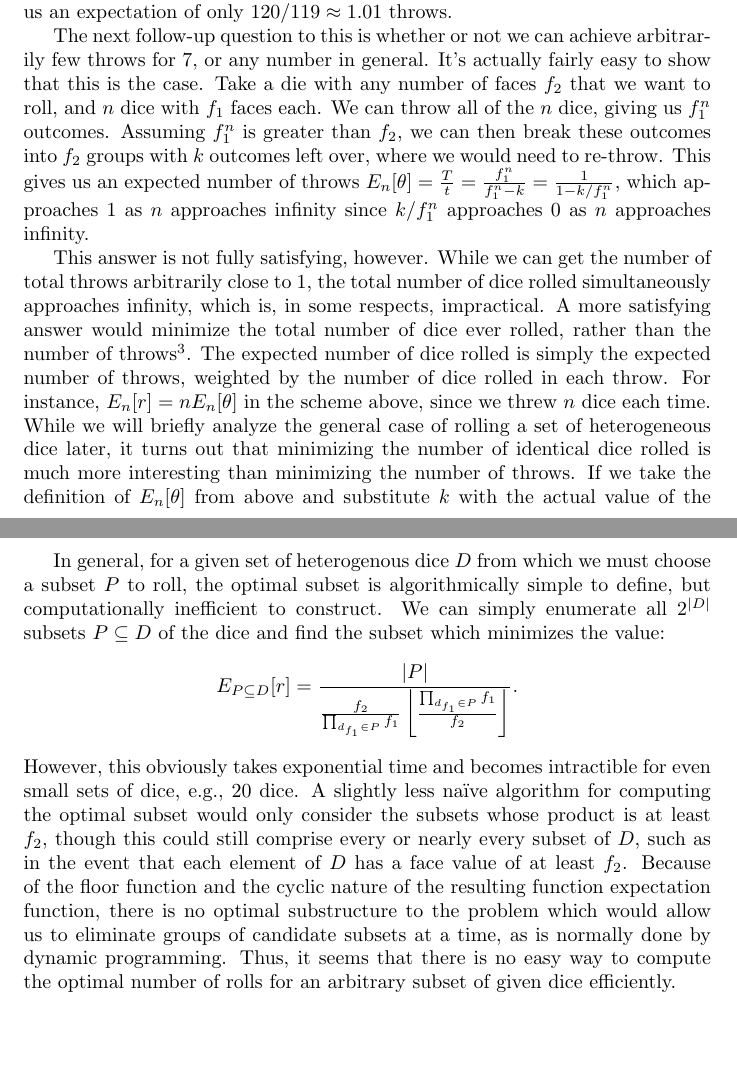
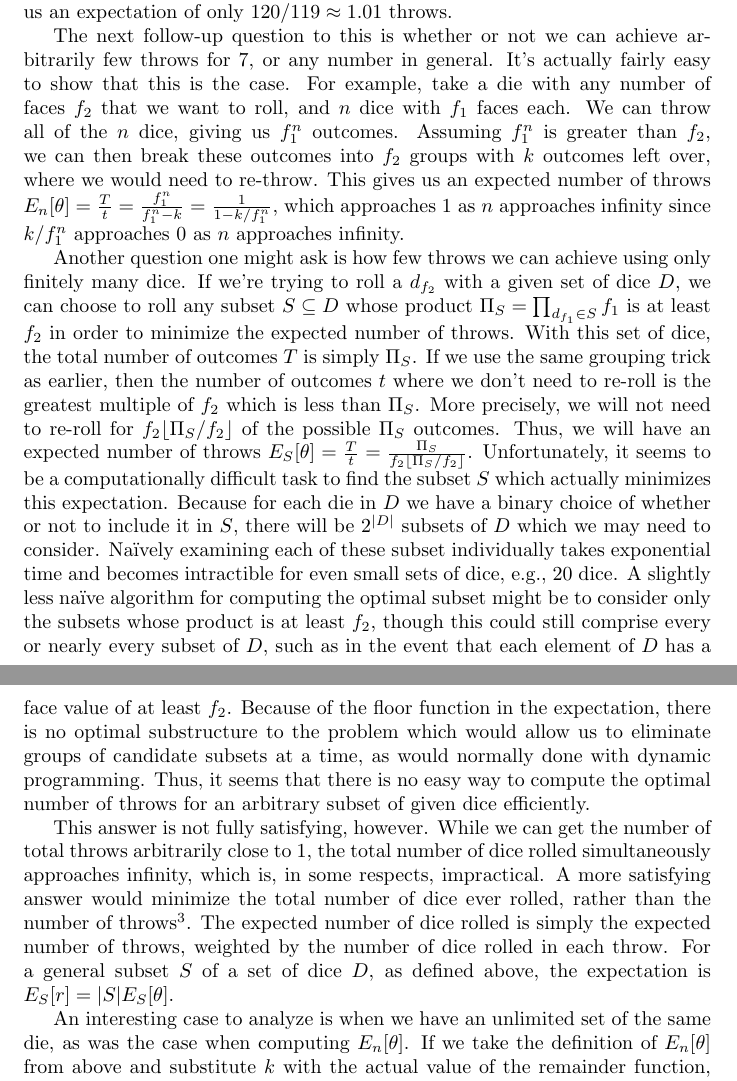
Before and after one commit to kpberry/dice, a LaTeX document (dice.tex): two parts of pages 4 and 8 of 8 before the commit and two parts of pages 4 and 5 of 9 after it, joined at a grey line, cut so that both start at the same text, the shorter picture padded with empty space. Compiled offline with pdfLaTeX.

Commit message:
Adds paragraph on rolling finitely many dice

```diff
--- a/dice.tex
+++ b/dice.tex
@@ -106,17 +106,31 @@ This gives us 120 outcomes, which we can break up into 7 groups of 17 with one l
 
 \par The next follow-up question to this is whether or not we can achieve arbitrarily few throws for 7, or any number in general.
 It's actually fairly easy to show that this is the case.
-Take a die with any number of faces $f_2$ that we want to roll, and $n$ dice with $f_1$ faces each.
+For example, take a die with any number of faces $f_2$ that we want to roll, and $n$ dice with $f_1$ faces each.
 We can throw all of the $n$ dice, giving us $f_1^n$ outcomes.
 Assuming $f_1^n$ is greater than $f_2$, we can then break these outcomes into $f_2$ groups with $k$ outcomes left over, where we would need to re-throw.
 This gives us an expected number of throws $E_n[\theta] = \frac{T}{t} = \frac{f_1^n}{f_1^n - k} = \frac{1}{1 - k/f_1^n}$, which approaches 1 as $n$ approaches infinity since $k/f_1^n$ approaches 0 as $n$ approaches infinity.
+
+\par Another question one might ask is how few throws we can achieve using only finitely many dice.
+If we're trying to roll a $d_{f_2}$ with a given set of dice $D$, we can choose to roll any subset $S\subseteq D$ whose product $\Pi_S=\prod_{d_{f_1}\in{S}}f_1$ is at least $f_2$ in order to minimize the expected number of throws.
+With this set of dice, the total number of outcomes $T$ is simply $\Pi_S$.
+If we use the same grouping trick as earlier, then the number of outcomes $t$ where we don't need to re-roll is the greatest multiple of $f_2$ which is less than $\Pi_S$.
+More precisely, we will not need to re-roll for $f_2\lfloor \Pi_S/f_2\rfloor$ of the possible $\Pi_S$ outcomes.
+Thus, we will have an expected number of throws $E_S[\theta] = \frac{T}{t} = \frac{\Pi_S}{f_2\lfloor \Pi_S/f_2\rfloor}$.
+Unfortunately, it seems to be a computationally difficult task to find the subset $S$ which actually minimizes this expectation.
+Because for each die in $D$ we have a binary choice of whether or not to include it in $S$, there will be $2^{|D|}$ subsets of $D$ which we may need to consider.
+Na\"ively examining each of these subset individually takes exponential time and becomes intractible for even small sets of dice, e.g., 20 dice.
+A slightly less na\"ive algorithm for computing the optimal subset might be to consider only the subsets whose product is at least $f_2$, though this could still comprise every or nearly every subset of $D$, such as in the event that each element of $D$ has a face value of at least $f_2$.
+Because of the floor function in the expectation, there is no optimal substructure to the problem which would allow us to eliminate groups of candidate subsets at a time, as would normally done with dynamic programming.
+Thus, it seems that there is no easy way to compute the optimal number of throws for an arbitrary subset of given dice efficiently.
 
 \par This answer is not fully satisfying, however.
 While we can get the number of total throws arbitrarily close to 1, the total number of dice rolled simultaneously approaches infinity, which is, in some respects, impractical.
 A more satisfying answer would minimize the total number of dice ever rolled, rather than the number of throws\footnote{Another more satisfying answer would be to try to simultaneously minimize the number of throws and the number of dice rolled, but the optimal answer in this case is possibly subject to a preference of which value is more important to minimize}.
 The expected number of dice rolled is simply the expected number of throws, weighted by the number of dice rolled in each throw.
-For instance, $E_n[r] = nE_n[\theta]$ in the scheme above, since we threw $n$ dice each time.
-While we will briefly analyze the general case of rolling a set of heterogeneous dice later, it turns out that minimizing the number of identical dice rolled is much more interesting than minimizing the number of throws.
+For a general subset $S$ of a set of dice $D$, as defined above, the expectation is $E_S[r]=|S|E_S[\theta]$.
+
+\par An interesting case to analyze is when we have an unlimited set of the same die, as was the case when computing $E_n[\theta]$.
 If we take the definition of $E_n[\theta]$ from above and substitute $k$ with the actual value of the remainder function, we get the following expression to minimize: $$E_n[r] = \frac{nf_1^n}{f_1^n-k} = \frac{nf_1^n}{f_1^n-\left(f_1^n - f_2 \left \lfloor \frac{f_1^n}{f_2} \right \rfloor \right)} = \frac{n}{\frac{f_2}{f_1^n} \left \lfloor \frac{f_1^n}{f_2} \right \rfloor}$$
 Yuck!
 That floor function and those exponents don't look very friendly, and it turns out that they complicate things significantly.
@@ -179,13 +193,6 @@ meaning that for all $n$ greater than the value of the left hand expression, $E_
 With this (fairly complicated) expression\footnote{This expression is even more complicated than I'm letting on. Since the W function is multi-valued, we need to be careful to take the value which makes the number of expected rolls positive.}, we now have a limited set of candidates to check to find the integer number of dice which globally minimizes the expected number of dice rolled.
 We only need to check the few values between $\lceil \log_{f_1}{f_2} \rceil$ and this value\footnote{Because $xe^x$ grows faster than $e^x$, the $W$ function grows slower than the logarithm function, meaning that we only have to consider $O(\log{f_1} + \log{f_2})$ possible minimum values.}, since all possible larger numbers will require more rolls in expectation. % TODO change the footnote with the rest of the analysis
 
-\par In general, for a given set of heterogenous dice $D$ from which we must choose a subset $P$ to roll, the optimal subset is algorithmically simple to define, but computationally inefficient to construct.
-We can simply enumerate all $2^{|D|}$ subsets $P \subseteq D$ of the dice and find the subset which minimizes the value: $$E_{P \subseteq D}[r] = \frac{|P|}{\frac{f_2}{\prod_{d_{f_1} \in P}{f_1}} \left\lfloor \frac{\prod_{d_{f_1} \in P}{f_1}}{f_2} \right\rfloor}.$$
-However, this obviously takes exponential time and becomes intractible for even small sets of dice, e.g., 20 dice.
-A slightly less na\"ive algorithm for computing the optimal subset would only consider the subsets whose product is at least $f_2$, though this could still comprise every or nearly every subset of $D$, such as in the event that each element of $D$ has a face value of at least $f_2$.
-Because of the floor function and the cyclic nature of the resulting function expectation function, there is no optimal substructure to the problem which would allow us to eliminate groups of candidate subsets at a time, as is normally done by dynamic programming.
-Thus, it seems that there is no easy way to compute the optimal number of rolls for an arbitrary subset of given dice efficiently.
-
 \par There is one last trick\footnote{As far as I know.} that we can use to reduce the expected number of rolls in general\footnote{Credit for this idea goes to Kenneth Adams.}.
 When we have a set of dice $D$ such that $p = \prod_{d_f\in D}d_f = f_2 + k$, we can ``reuse'' rejected rolls.
 Specifically, there will be $k$ possible rolls which are rejected, which we can enumerate.
```
Also changed, not shown: dice.pdf.
